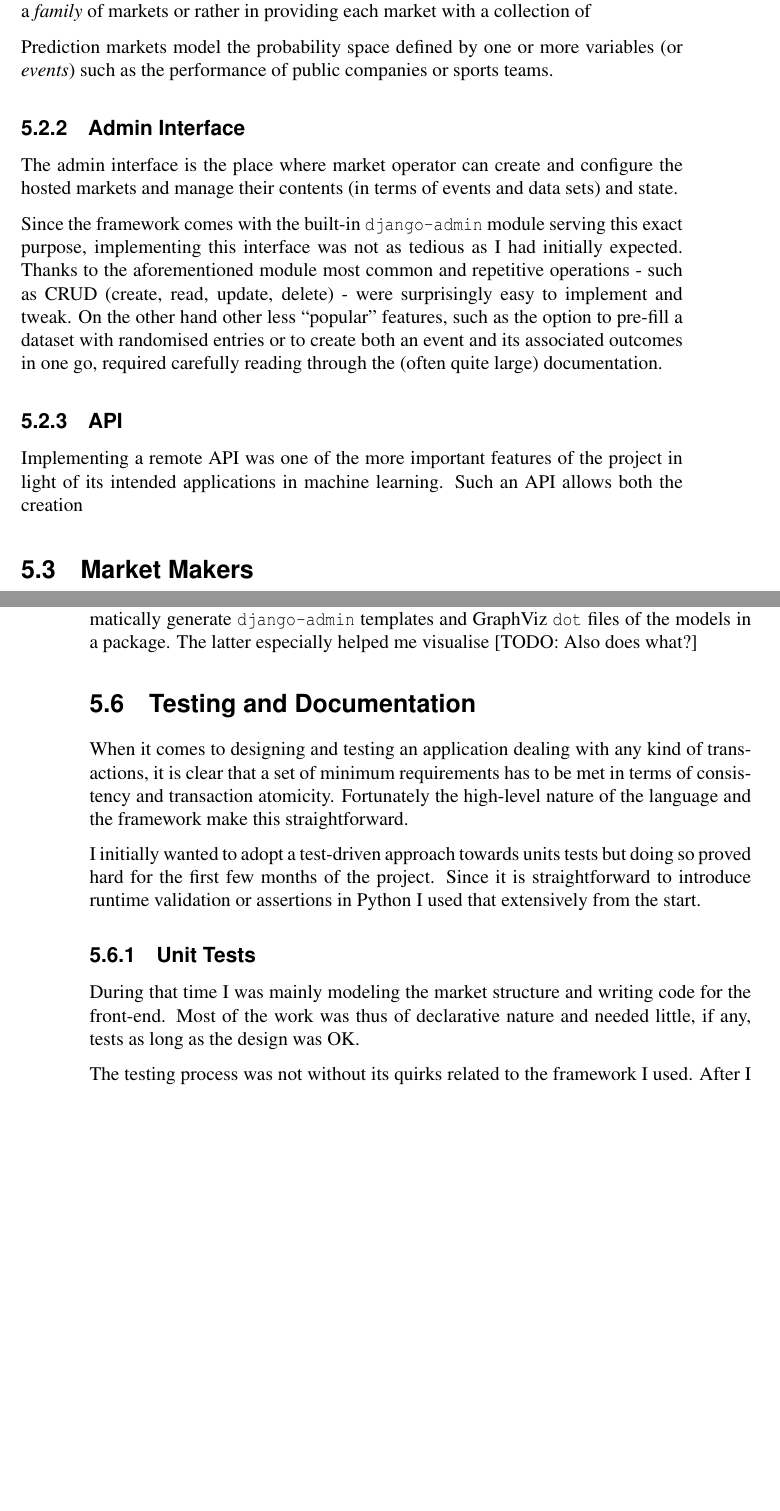
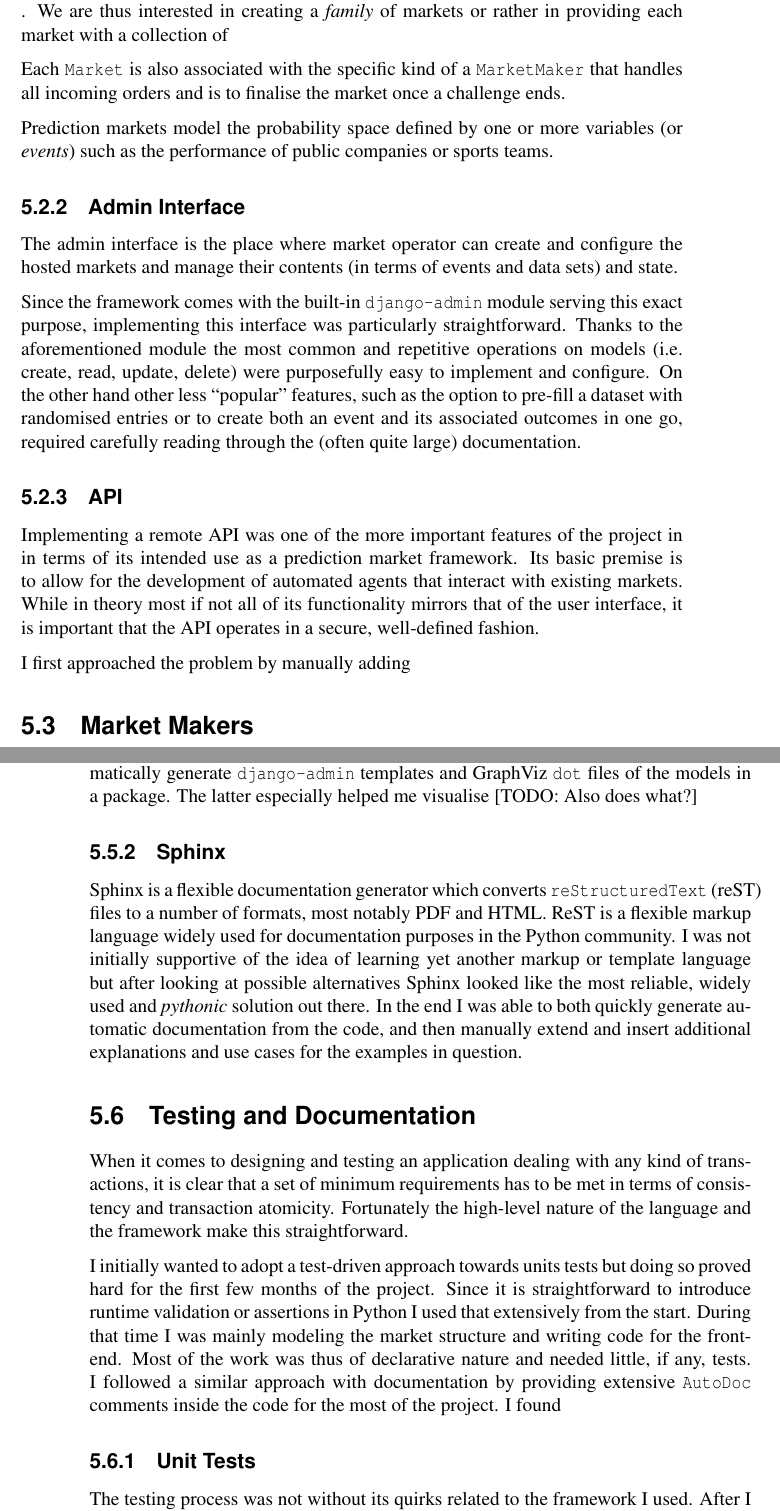
Before and after one commit to ixtreon/inf-thesis, a LaTeX thesis (ml-market.tex): two parts of pages 20 and 23 of 29, joined at a grey line, cut so that both start at the same text, the shorter picture padded with empty space. Compiled offline with pdfLaTeX.

Commit message:
moar draft

```diff
--- a/ml-market.tex
+++ b/ml-market.tex
@@ -238,5 +239,11 @@ In this section I talk of the internal structure of the markets in the final sof
 
-    At the core of the software stands the {\tt Market} model which is the basic representation of a prediction market. As part of its basic responsibilities every {\tt Market} keeps a list of the registered players, processes incoming orders, and finally resolves shares to rewards at the end of a challenge. Since we are interested in modeling discrete, multinomial outcome spaces we associate each {\tt Market} with the variables or {\tt Events} specific to it. While in traditional prediction markets we are often interested in modeling a specific instance of a problem, in machine learning markets we are necessarily modeling a {\em family} of events instead. This is the same distinction as in running a market for {\em the current} Olympics  versus running a market . We are thus interested in creating a {\em family} of markets or rather in providing each market with a collection of
+    At the core of the software stands the {\tt Market} model which is the basic representation of a prediction market. As part of its fundamental responsibilities every {\tt Market} keeps a list of the participating players, processes incoming orders, and ultimately resolves shares to rewards at the end of a challenge. Due to the relational
+
+
+    As we are interested in modeling discrete, multinomial outcome spaces we associate each {\tt Market} with the variables or {\tt Events} specific to it. Each {\tt Event} in turn consists of a number of possible {\tt Outcome}s which
+    While in traditional prediction markets we are often interested in modeling a specific instance of a problem, in machine learning markets we are necessarily modeling a {\em family} of events instead. This is the same distinction as in running a market for {\em the current} Olympics  versus running a market . We are thus interested in creating a {\em family} of markets or rather in providing each market with a collection of
+
+    Each {\tt Market} is also associated with the specific kind of a {\tt MarketMaker} that handles all incoming orders and is to finalise the market once a challenge ends.
 
     Prediction markets model the probability space defined by one or more variables (or {\em events}) such as the performance of public companies or sports teams.
 
@@ -252,7 +259,10 @@ In this section I talk of the internal structure of the markets in the final sof
 \subsection{Admin Interface}
     The admin interface is the place where market operator can create and configure the hosted markets and manage their contents (in terms of events and data sets) and state.
 
-	Since the framework comes with the built-in {\tt django-admin} module serving this exact purpose, implementing this interface was not as tedious as I had initially expected. Thanks to the aforementioned module most common and repetitive operations - such as CRUD (create, read, update, delete) - were surprisingly easy to implement and tweak. On the other hand other less ``popular" features, such as the option to pre-fill a dataset with randomised entries or to create both an event and its associated outcomes in one go, required carefully reading through the (often quite large) documentation.
+	Since the framework comes with the built-in {\tt django-admin} module serving this exact purpose, implementing this interface was particularly straightforward. Thanks to the aforementioned module the most common and repetitive operations on models (i.e. create, read, update, delete) were purposefully easy to implement and configure. On the other hand other less ``popular" features, such as the option to pre-fill a dataset with randomised entries or to create both an event and its associated outcomes in one go, required carefully reading through the (often quite large) documentation.
 
 \subsection{API}
-	Implementing a remote API was one of the more important features of the project in light of its intended applications in machine learning. Such an API allows both the creation
+
+	Implementing a remote API was one of the more important features of the project in in terms of its intended use as a prediction market framework. Its basic premise is to allow for the development of automated agents that interact with existing markets. While in theory most if not all of its functionality mirrors that of the user interface, it is important that the API operates in a secure, well-defined fashion.
+
+    I first approached the problem by manually adding
@@ -289,6 +301,8 @@ In general MSR market schemes are more involved than other examples but also all
 \subsection{django-extensions}
     This package is an MIT-licensed collection of extension tools which ease the process of developing Django apps. Two most useful features I used were the ability to automatically generate {\tt django-admin} templates and GraphViz {\tt dot} files of the models in a package. The latter especially helped me visualise [TODO: Also does what?]
 
+\subsection{Sphinx}
+    Sphinx is a flexible documentation generator which converts {\tt reStructuredText} (reST) files to a number of formats, most notably PDF and HTML. ReST is a flexible markup language widely used for documentation purposes in the Python community. I was not initially supportive of the idea of learning yet another markup or template language but after looking at possible alternatives Sphinx looked like the most reliable, widely used and {\em pythonic} solution out there. In the end I was able to both quickly generate automatic documentation from the code, and then manually extend and insert additional explanations and use cases for the examples in question.
 
 \section{Testing and Documentation}
 % documentation at github.io ?!
@@ -296,10 +310,9 @@ In general MSR market schemes are more involved than other examples but also all
 % wiki too ?!?!?!?
 	When it comes to designing and testing an application dealing with any kind of transactions, it is clear that a set of minimum requirements has to be met in terms of consistency and transaction atomicity. Fortunately the high-level nature of the language and the framework make this straightforward.
 
-	I initially wanted to adopt a test-driven approach towards units tests but doing so proved hard for the first few months of the project. Since it is straightforward to introduce runtime validation or assertions in Python I used that extensively from the start.
+	I initially wanted to adopt a test-driven approach towards units tests but doing so proved hard for the first few months of the project. Since it is straightforward to introduce runtime validation or assertions in Python I used that extensively from the start. During that time I was mainly modeling the market structure and writing code for the front-end. Most of the work was thus of declarative nature and needed little, if any, tests.
+	I followed a similar approach with documentation by providing extensive {\tt AutoDoc} comments inside the code for the most of the project. I found
+
 \subsection{Unit Tests}
-	During that time I was mainly modeling the market structure and writing code for the front-end. Most of the work was thus of declarative nature and needed little, if any, tests as long as the design was OK.
 
-	The testing process was not without its quirks related to the framework I used. After I completed the first few tests and proceeded to run them I noted they were all failing in a very specific way: although I could create objects in the test database and manipulate them referentially, accessing them using query selectors inevitably failed.
-	While I was implementing the market makers I could find more test targets in terms of functionality. This allowed me to statically verify some of the assertions made
-While I had trouble creating a comprehensive automated test suite though. I currently have a few simplistic tests (i.e. voting for A in a new market should increase the price for A) but I can’t find obvious targets to include in the suite.
+	The testing process was not without its quirks related to the framework I used. After I completed the first few tests and proceeded to run them I noted they were all failing in a very specific way: although I could create objects in the test database and manipulate them referentially, accessing them using query selectors inevitably failed. could find more test targets in terms of functionality. This allowed me to statically verify some of the assertions made
```
Also changed, not shown: ml-market.tex (26 more changed lines).
